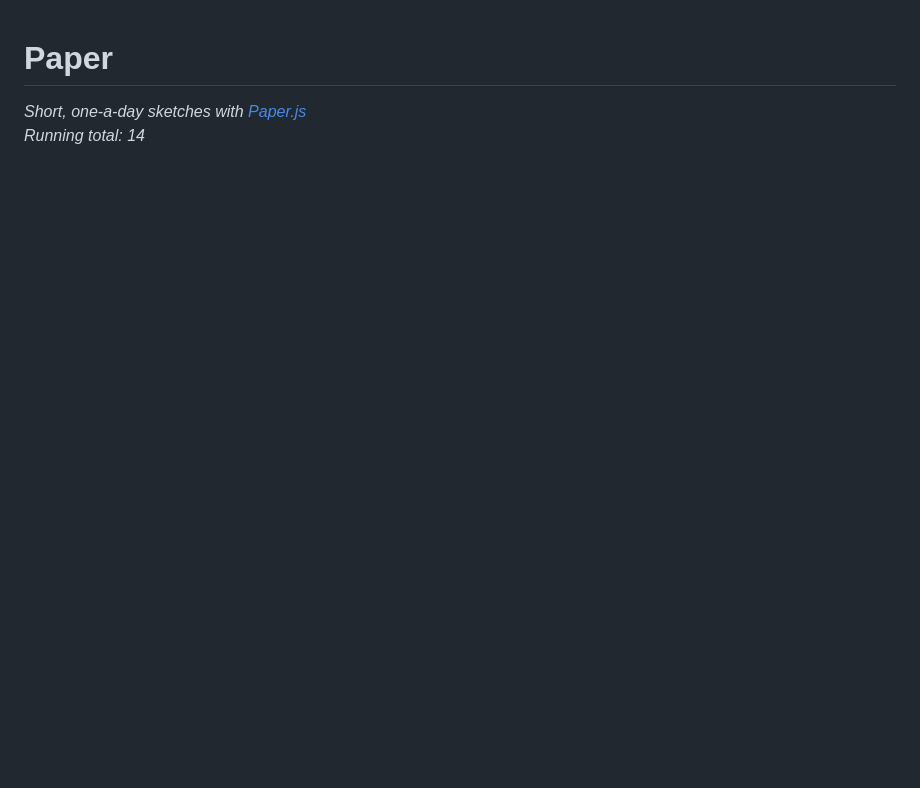
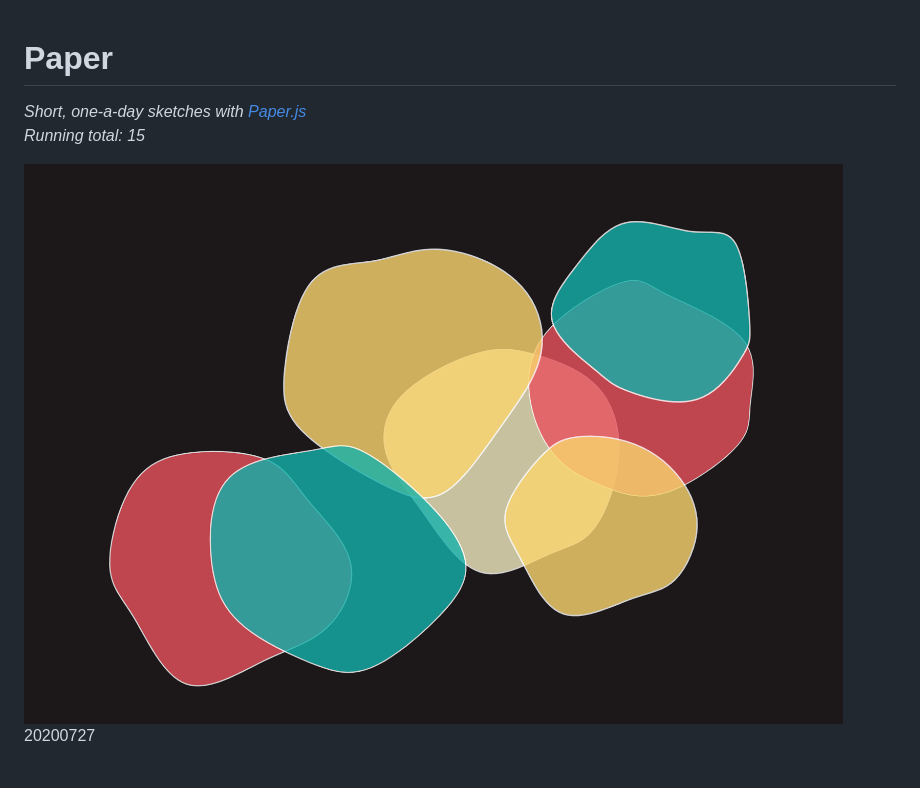
Before and after one commit to annagarbier/paper, a Markdown page: README.md, the part around the change. Drawn GitHub-style; pictures changed too: images/20200727_2.png (added); blank space fills up the shorter version.

```diff
--- a/README.md
+++ b/README.md
@@ -1,7 +1,12 @@
 # Paper
 
 _Short, one-a-day sketches with [Paper.js](http://paperjs.org/)_<br>
-_Running total: 14_
+_Running total: 15_
+
+![IMG 20200727_2](./images/20200727_2.png)
+20200727
+
+<br>
 
 ![IMG 20200727_0](./images/20200727_0.png)
 20200727
```
Also changed, not shown: 3 other files.
